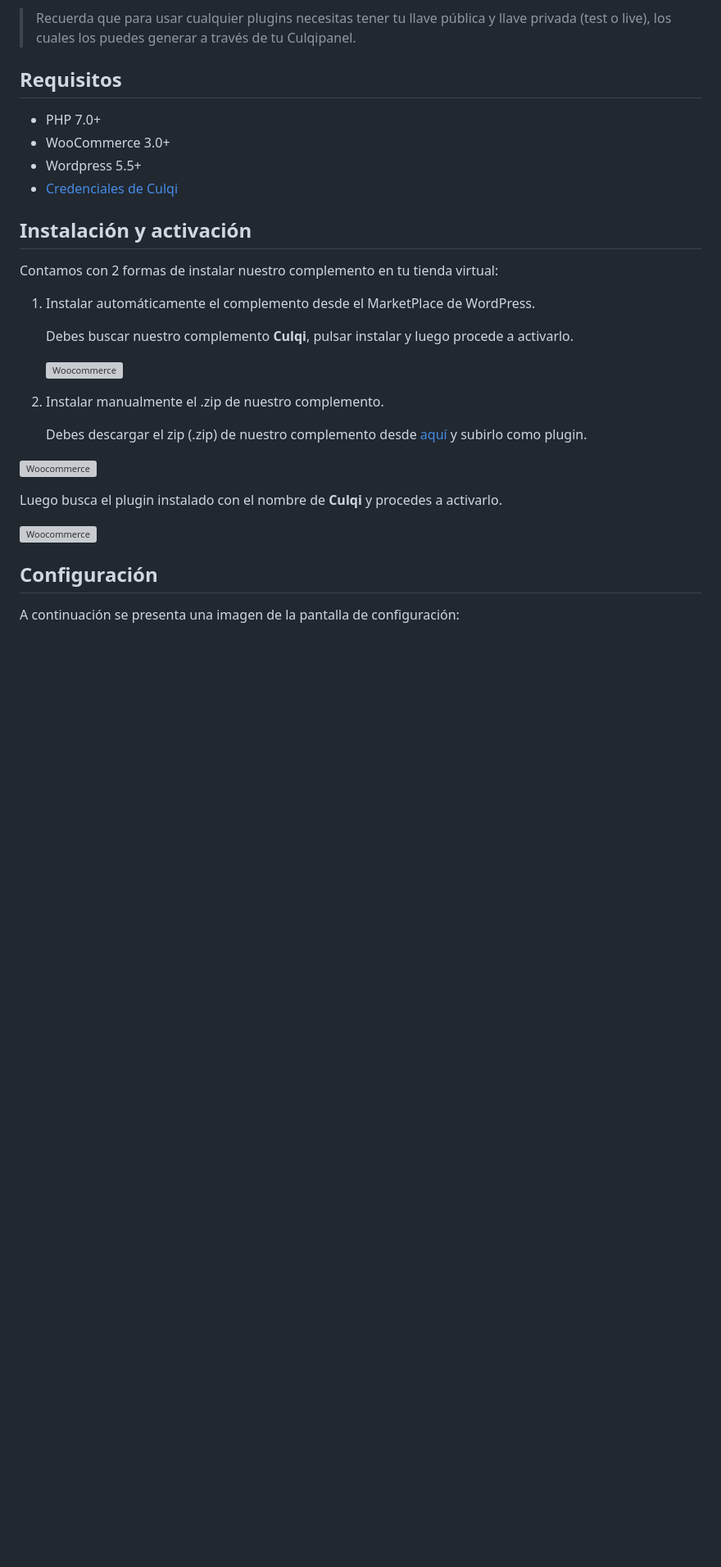
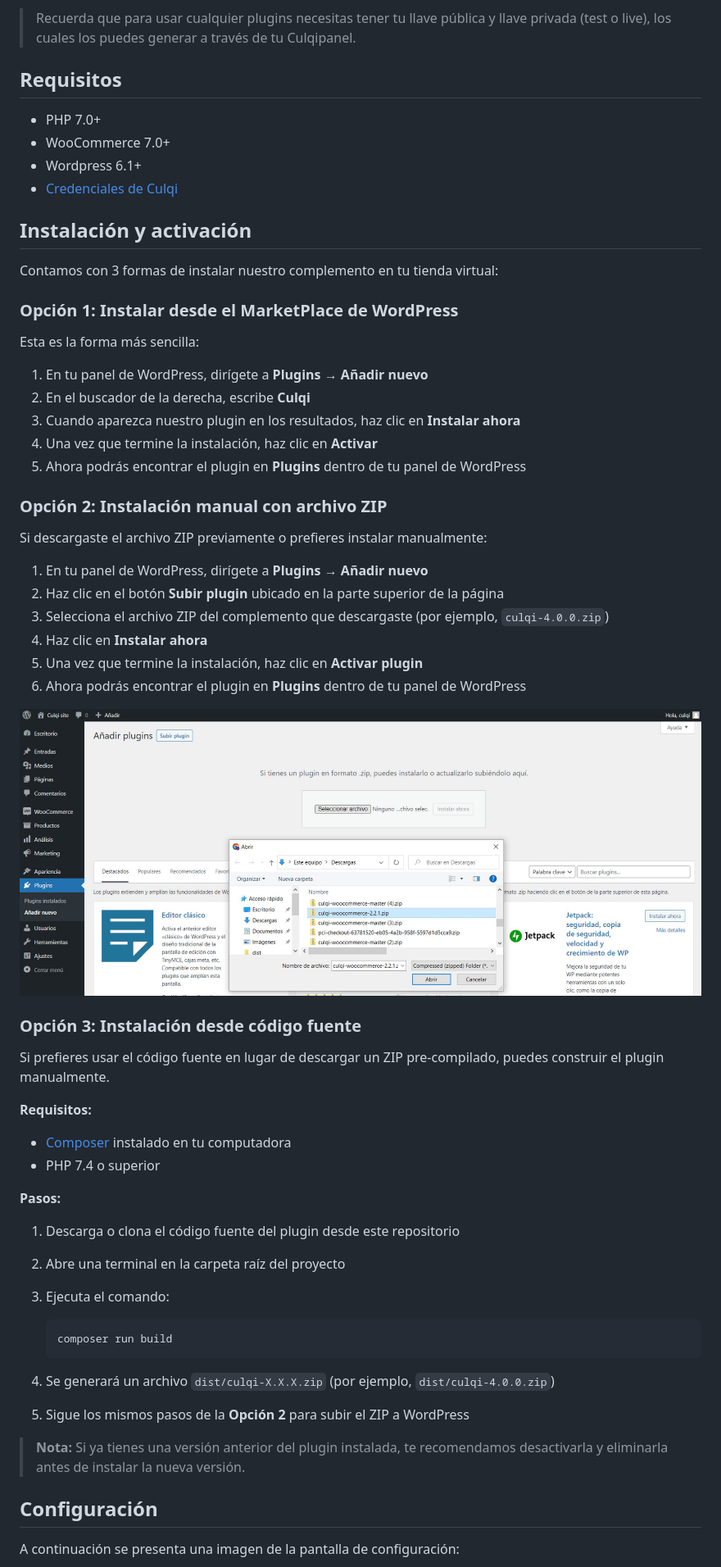
Before and after one commit to culqi/culqi-woocommerce, a Markdown page: README.md, the part around one of its changes. Shown at 82% size. Rendered like a GitHub page; pictures changed too: screenshots/woocommerce-instalar-zip.jpg (added); blank space fills up the shorter version; grey boxes are pictures that could not be loaded.

Commit message:
docs: update README with local screenshots and installation options

````diff
--- a/README.md
+++ b/README.md
@@ -4,33 +4,63 @@ Nuestro plugin integra por tí nuestro Checkout v4 y nuestra librería JS 3DS, c
 
 > Recuerda que para usar cualquier plugins necesitas tener tu llave pública y llave privada (test o live), los cuales los puedes generar a través de tu Culqipanel.
 
-## Requisitos ##
+## Requisitos
 
 - PHP 7.0+
-- WooCommerce 3.0+
-- Wordpress 5.5+
+- WooCommerce 7.0+
+- Wordpress 6.1+
 - [Credenciales de Culqi](https://www.culqi.com)
-
 
 ## Instalación y activación
 
-Contamos con 2 formas de instalar nuestro complemento en tu tienda virtual:
+Contamos con 3 formas de instalar nuestro complemento en tu tienda virtual:
 
-1. Instalar automáticamente el complemento desde el MarketPlace de WordPress.
+### Opción 1: Instalar desde el MarketPlace de WordPress
 
-    Debes buscar nuestro complemento **Culqi**, pulsar instalar y luego procede a activarlo.
+Esta es la forma más sencilla:
 
-    ![Woocommerce](https://docs.culqi.com/images/plugins/woocommerce-instalar.png)
+1. En tu panel de WordPress, dirígete a **Plugins → Añadir nuevo**
+2. En el buscador de la derecha, escribe **Culqi**
+3. Cuando aparezca nuestro plugin en los resultados, haz clic en **Instalar ahora**
+4. Una vez que termine la instalación, haz clic en **Activar**
+5. Ahora podrás encontrar el plugin en **Plugins** dentro de tu panel de WordPress
 
-2. Instalar manualmente el .zip de nuestro complemento.
+### Opción 2: Instalación manual con archivo ZIP
 
-    Debes descargar el zip (.zip) de nuestro complemento desde [aquí](https://github.com/culqi/culqi-woocommerce/releases/download/vCulqi-WooCommerce/culqi-woocommerce.zip "download") y subirlo como plugin.
+Si descargaste el archivo ZIP previamente o prefieres instalar manualmente:
 
-![Woocommerce](https://docs.culqi.com/images/plugins/woocommerce-instalar-zip.png)
+1. En tu panel de WordPress, dirígete a **Plugins → Añadir nuevo**
+2. Haz clic en el botón **Subir plugin** ubicado en la parte superior de la página
+3. Selecciona el archivo ZIP del complemento que descargaste (por ejemplo, `culqi-4.0.0.zip`)
+4. Haz clic en **Instalar ahora**
+5. Una vez que termine la instalación, haz clic en **Activar plugin**
+6. Ahora podrás encontrar el plugin en **Plugins** dentro de tu panel de WordPress
 
-Luego busca el plugin instalado con el nombre de **Culqi** y procedes a activarlo.
+![Woocommerce](screenshots/woocommerce-instalar-zip.jpg)
 
-![Woocommerce](https://docs.culqi.com/images/plugins/woocommerce-activar.png)
+### Opción 3: Instalación desde código fuente
+
+Si prefieres usar el código fuente en lugar de descargar un ZIP pre-compilado, puedes construir el plugin manualmente.
+
+**Requisitos:**
+
+- [Composer](https://getcomposer.org/) instalado en tu computadora
+- PHP 7.4 o superior
+
+**Pasos:**
+
+1. Descarga o clona el código fuente del plugin desde este repositorio
+2. Abre una terminal en la carpeta raíz del proyecto
+3. Ejecuta el comando:
+
+    ```bash
+    composer run build
+    ```
+
+4. Se generará un archivo `dist/culqi-X.X.X.zip` (por ejemplo, `dist/culqi-4.0.0.zip`)
+5. Sigue los mismos pasos de la **Opción 2** para subir el ZIP a WordPress
+
+> **Nota:** Si ya tienes una versión anterior del plugin instalada, te recomendamos desactivarla y eliminarla antes de instalar la nueva versión.
 
 ## Configuración
 
````
Also changed, not shown: other parts of README.md (+4 -7 lines), screenshots/plugin-conf.jpg (added), screenshots/plugin-preview-checkout.jpg (added).
